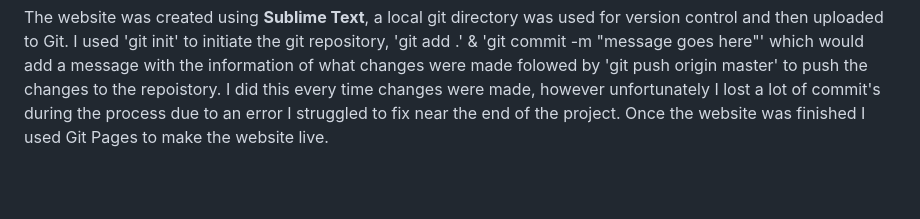
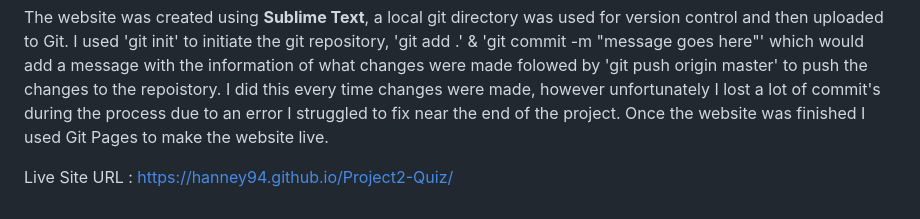
Before and after one commit to hanney94/Project2-Quiz, a Markdown page: README.md, the part around the change. Rendered like a GitHub page; blank space fills up the shorter version.

```diff
--- a/README.md
+++ b/README.md
@@ -49,3 +49,6 @@ I used Mac Safari and Google Chome's development tool's to test the responsivene
 </ul>
 <h1> Deployment </h1>
 <p> The website was created using <b>Sublime Text</b>, a local git directory was used for version control and then uploaded to Git. I used 'git init' to initiate the git repository, 'git add .' & 'git commit -m "message goes here"' which would add a message with the information of what changes were made folowed by 'git push origin master' to push the changes to the repoistory.  I did this every time changes were made, however unfortunately I lost a lot of commit's during the process due to an error I struggled to fix near the end of the project. Once the website was finished I used Git Pages to make the website live.</p>
+
+
+Live Site URL : https://hanney94.github.io/Project2-Quiz/
```
